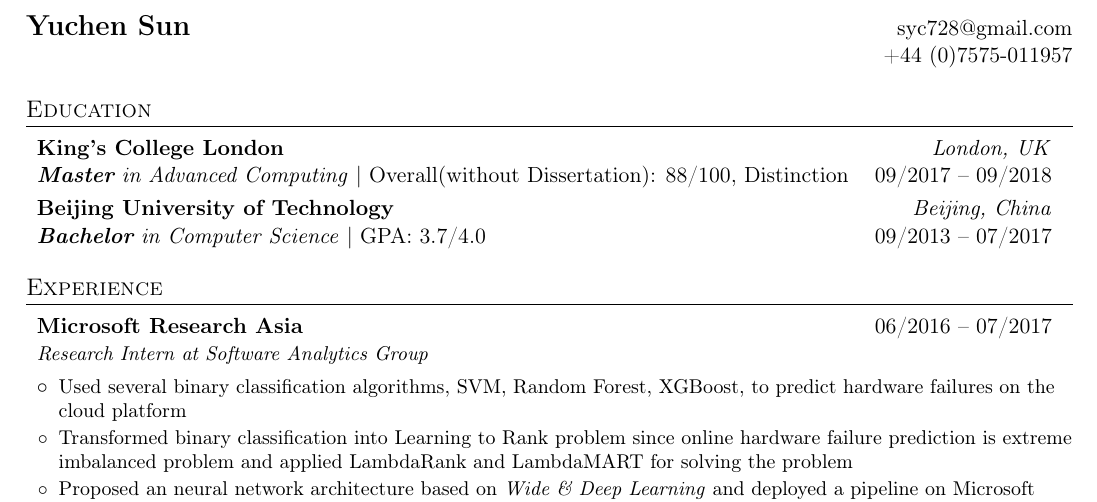
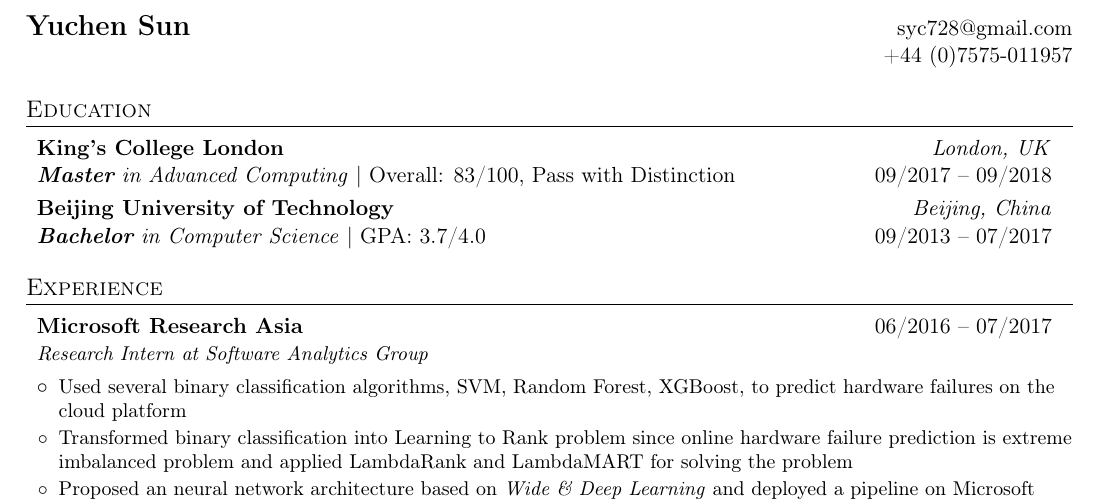
Before and after one commit to syc728/personal-profile, a LaTeX CV (resume.tex): part of the page, cut so that both start at the same text. Compiled offline with pdfLaTeX.

Commit message:
Update Findal Score

```diff
--- a/resume.tex
+++ b/resume.tex
@@ -100,7 +100,7 @@
   \begin{itemize}[leftmargin=*, itemsep=0pt, label={}]
     \resumeEducationHeading
       {King's College London}{\textit{London, UK}}
-      {\textit{\textbf{Master} in Advanced Computing} | Overall(without Dissertation): 88/100, Distinction}{09/2017 -- 09/2018}
+      {\textit{\textbf{Master} in Advanced Computing} | Overall: 83/100, Pass with Distinction}{09/2017 -- 09/2018}
 
     \resumeEducationHeading
       {Beijing University of Technology}{\textit{Beijing, China}}
```
